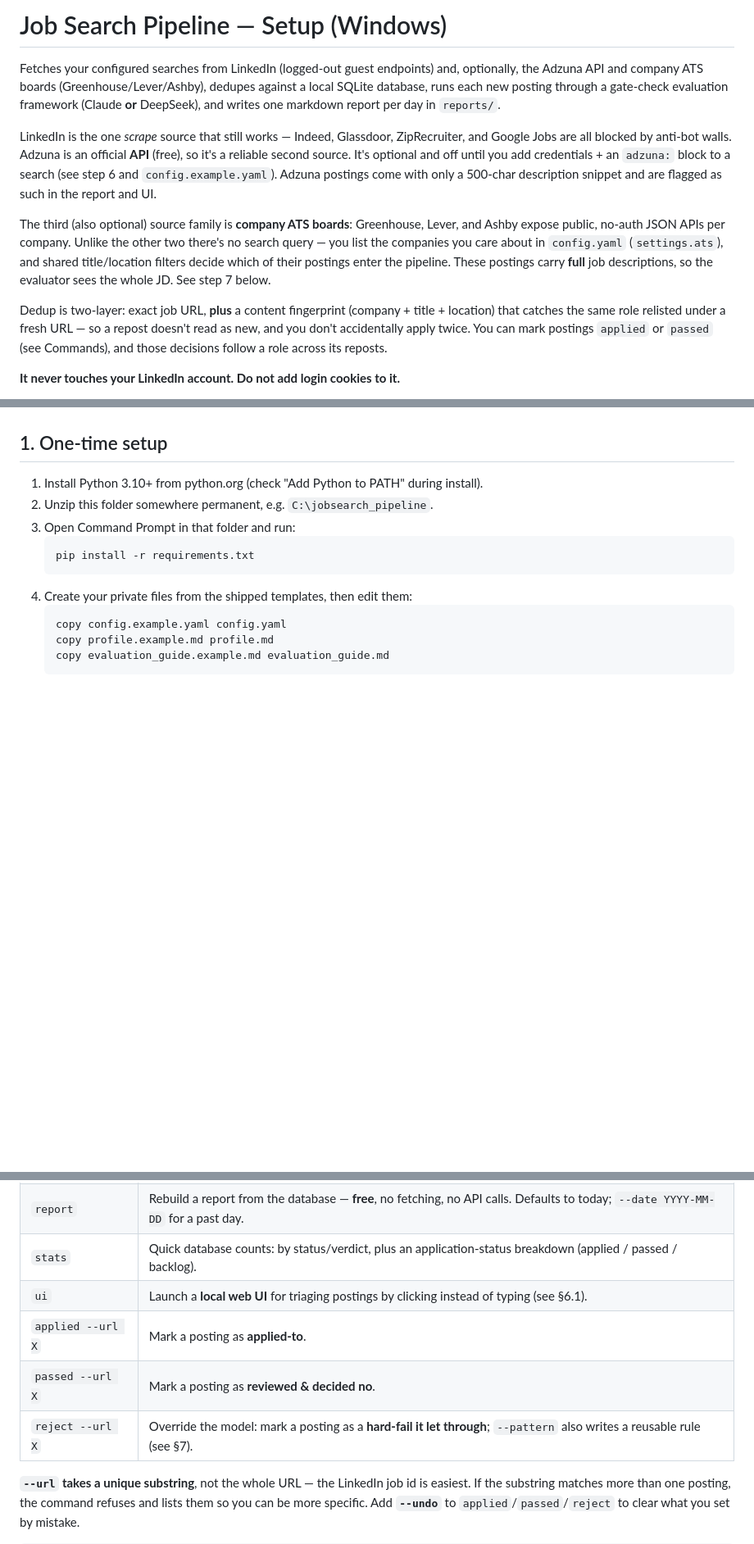
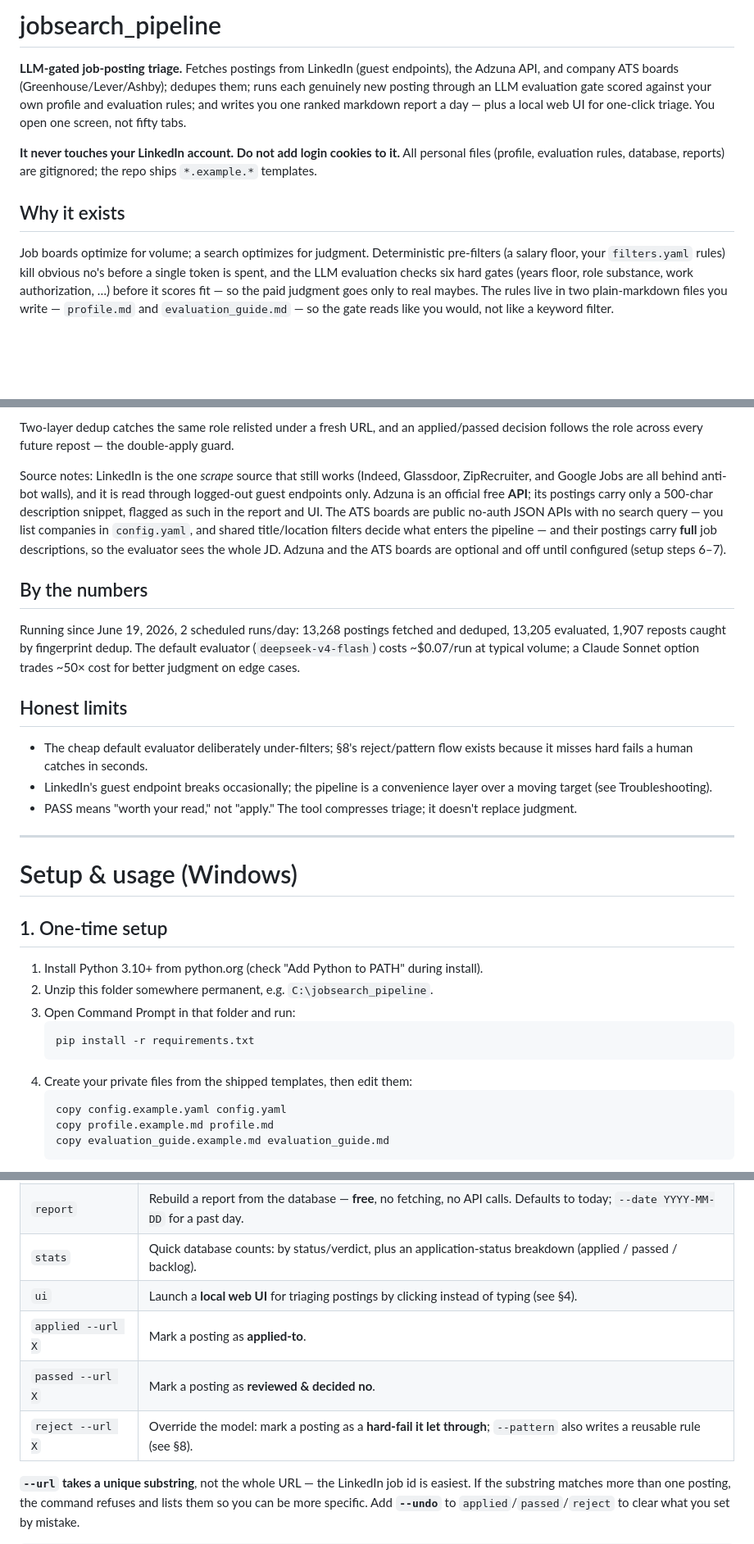
Before and after one commit to MIDDLESECOND/jobsearch_pipeline, a Markdown page: README.md, 3 parts joined by grey strips. Shown at 82% size. Drawn GitHub-style; blank space fills up the shorter version.

Commit message:
Restructure README: lead with system overview, demote setup; add repo description/topics
Co-Authored-By: Claude Opus 4.8 <noreply@anthropic.com>

```diff
--- a/README.md
+++ b/README.md
@@ -1,26 +1,23 @@
-# Job Search Pipeline — Setup (Windows)
+# jobsearch_pipeline
 
-Fetches your configured searches from LinkedIn (logged-out guest endpoints) and, optionally, the
-Adzuna API and company ATS boards (Greenhouse/Lever/Ashby), dedupes against a local SQLite
-database, runs each new posting through a gate-check evaluation framework (Claude **or**
-DeepSeek), and writes one markdown report per day in `reports/`.
+**LLM-gated job-posting triage.** Fetches postings from LinkedIn (guest endpoints), the
+Adzuna API, and company ATS boards (Greenhouse/Lever/Ashby); dedupes them; runs each
+genuinely new posting through an LLM evaluation gate scored against your own profile and
+evaluation rules; and writes you one ranked markdown report a day — plus a local web UI
+for one-click triage. You open one screen, not fifty tabs.
 
-LinkedIn is the one *scrape* source that still works — Indeed, Glassdoor, ZipRecruiter, and Google
-Jobs are all blocked by anti-bot walls. Adzuna is an official **API** (free), so it's a reliable
-second source. It's optional and off until you add credentials + an `adzuna:` block to a search
-(see step 6 and `config.example.yaml`). Adzuna postings come with only a 500-char description
-snippet and are flagged as such in the report and UI.
+**It never touches your LinkedIn account. Do not add login cookies to it.** All personal
+files (profile, evaluation rules, database, reports) are gitignored; the repo ships
+`*.example.*` templates.
 
-The third (also optional) source family is **company ATS boards**: Greenhouse, Lever, and Ashby
-expose public, no-auth JSON APIs per company. Unlike the other two there's no search query — you
-list the companies you care about in `config.yaml` (`settings.ats`), and shared title/location
-filters decide which of their postings enter the pipeline. These postings carry **full** job
-descriptions, so the evaluator sees the whole JD. See step 7 below.
+<!-- TODO: docs/triage_ui.png — add the triage-UI screenshot: ![Triage UI](docs/triage_ui.png) -->
 
-Dedup is two-layer: exact job URL, **plus** a content fingerprint (company + title + location)
-that catches the same role relisted under a fresh URL — so a repost doesn't read as new, and
-you don't accidentally apply twice. You can mark postings `applied` or `passed` (see Commands),
-and those decisions follow a role across its reposts.
+## Why it exists
 
-**It never touches your LinkedIn account. Do not add login cookies to it.**
+Job boards optimize for volume; a search optimizes for judgment. Deterministic pre-filters
+(a salary floor, your `filters.yaml` rules) kill obvious no's before a single token is
+spent, and the LLM evaluation checks six hard gates (years floor, role substance, work
+authorization, …) before it scores fit — so the paid judgment goes only to real maybes.
+The rules live in two plain-markdown files you write — `profile.md` and
+`evaluation_guide.md` — so the gate reads like you would, not like a keyword filter.
 
@@ -30,3 +45,34 @@ you create the real files from them in setup below. Nothing personal is committe
+Two-layer dedup catches the same role relisted under a fresh URL, and an applied/passed
+decision follows the role across every future repost — the double-apply guard.
+
+Source notes: LinkedIn is the one *scrape* source that still works (Indeed, Glassdoor,
+ZipRecruiter, and Google Jobs are all behind anti-bot walls), and it is read through
+logged-out guest endpoints only. Adzuna is an official free **API**; its postings carry
+only a 500-char description snippet, flagged as such in the report and UI. The ATS
+boards are public no-auth JSON APIs with no search query — you list companies in
+`config.yaml`, and shared title/location filters decide what enters the pipeline — and
+their postings carry **full** job descriptions, so the evaluator sees the whole JD.
+Adzuna and the ATS boards are optional and off until configured (setup steps 6–7).
+
+## By the numbers
+
+Running since June 19, 2026, 2 scheduled runs/day: 13,268 postings fetched and deduped,
+13,205 evaluated, 1,907 reposts caught by fingerprint dedup. The default evaluator
+(`deepseek-v4-flash`) costs ~$0.07/run at typical volume; a Claude Sonnet option trades
+~50× cost for better judgment on edge cases.
+
+## Honest limits
+
+- The cheap default evaluator deliberately under-filters; §8's reject/pattern flow
+  exists because it misses hard fails a human catches in seconds.
+- LinkedIn's guest endpoint breaks occasionally; the pipeline is a convenience layer
+  over a moving target (see Troubleshooting).
+- PASS means "worth your read," not "apply." The tool compresses triage; it doesn't
+  replace judgment.
+
+---
+
+# Setup & usage (Windows)
 
 ## 1. One-time setup
 
@@ -88,10 +134,10 @@ Command Prompt) opened in the project folder. The commands:
 | `run` | Full daily cycle: fetch → salary filter → evaluate → write today's report. The only one that hits the network/API (costs money). |
 | `report` | Rebuild a report from the database — **free**, no fetching, no API calls. Defaults to today; `--date YYYY-MM-DD` for a past day. |
 | `stats` | Quick database counts: by status/verdict, plus an application-status breakdown (applied / passed / backlog). |
-| `ui` | Launch a **local web UI** for triaging postings by clicking instead of typing (see §6.1). |
+| `ui` | Launch a **local web UI** for triaging postings by clicking instead of typing (see §4). |
 | `applied --url X` | Mark a posting as **applied-to**. |
 | `passed --url X` | Mark a posting as **reviewed & decided no**. |
-| `reject --url X` | Override the model: mark a posting as a **hard-fail it let through**; `--pattern` also writes a reusable rule (see §7). |
+| `reject --url X` | Override the model: mark a posting as a **hard-fail it let through**; `--pattern` also writes a reusable rule (see §8). |
 
 **`--url` takes a unique substring**, not the whole URL — the LinkedIn job id is easiest. If
 the substring matches more than one posting, the command refuses and lists them so you can be
```
Also changed, not shown: other parts of README.md (+33 -15 lines).
